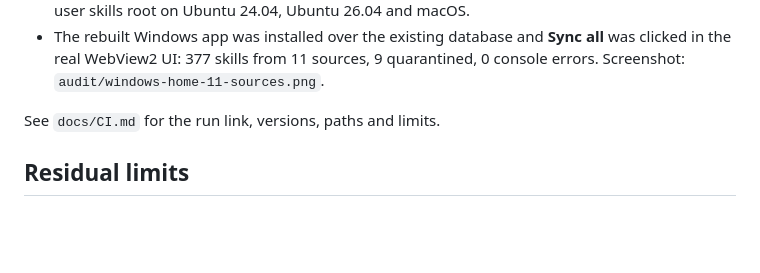
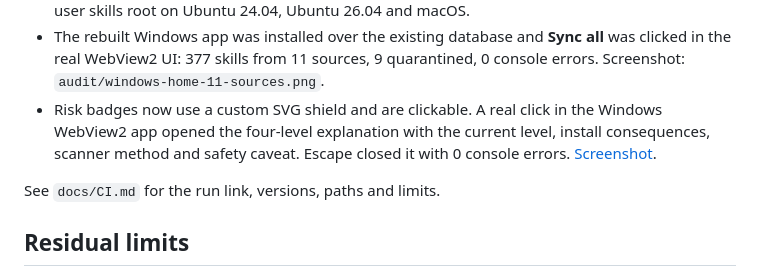
Before and after one commit to RodrigoKuerten/skills-launcher, a Markdown page: docs/AUDIT.md, the part around the change. GitHub-like rendering; blank space fills up the shorter version.

Commit message:
feat: explain risk levels from interactive SVG badges

```diff
--- a/docs/AUDIT.md
+++ b/docs/AUDIT.md
@@ -67,6 +67,9 @@ GitHub Actions launches the release Tauri build and captures the real window on
   Ubuntu 26.04 and macOS.
 - The rebuilt Windows app was installed over the existing database and **Sync all** was clicked in the real WebView2
   UI: 377 skills from 11 sources, 9 quarantined, 0 console errors. Screenshot: `audit/windows-home-11-sources.png`.
+- Risk badges now use a custom SVG shield and are clickable. A real click in the Windows WebView2 app opened the
+  four-level explanation with the current level, install consequences, scanner method and safety caveat. Escape closed
+  it with 0 console errors. [Screenshot](audit/risk-dialog.png).
 
 See `docs/CI.md` for the run link, versions, paths and limits.
 
```
Also changed, not shown: docs/audit/risk-dialog.png (added), 3 other files.
